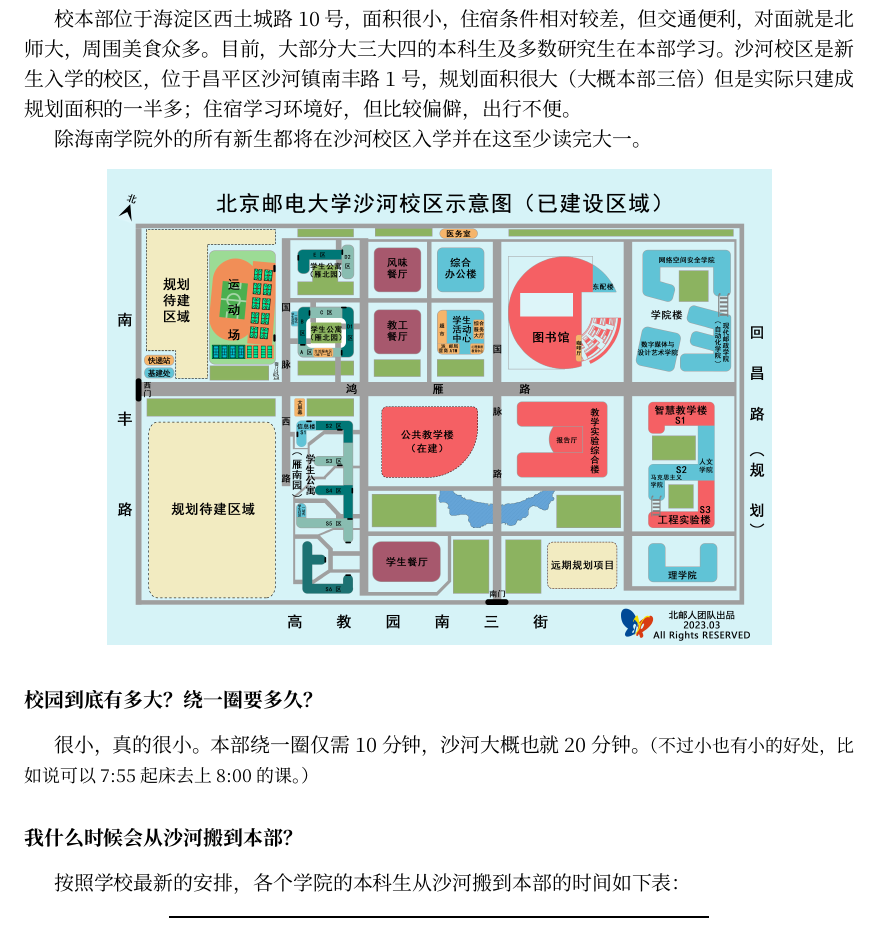
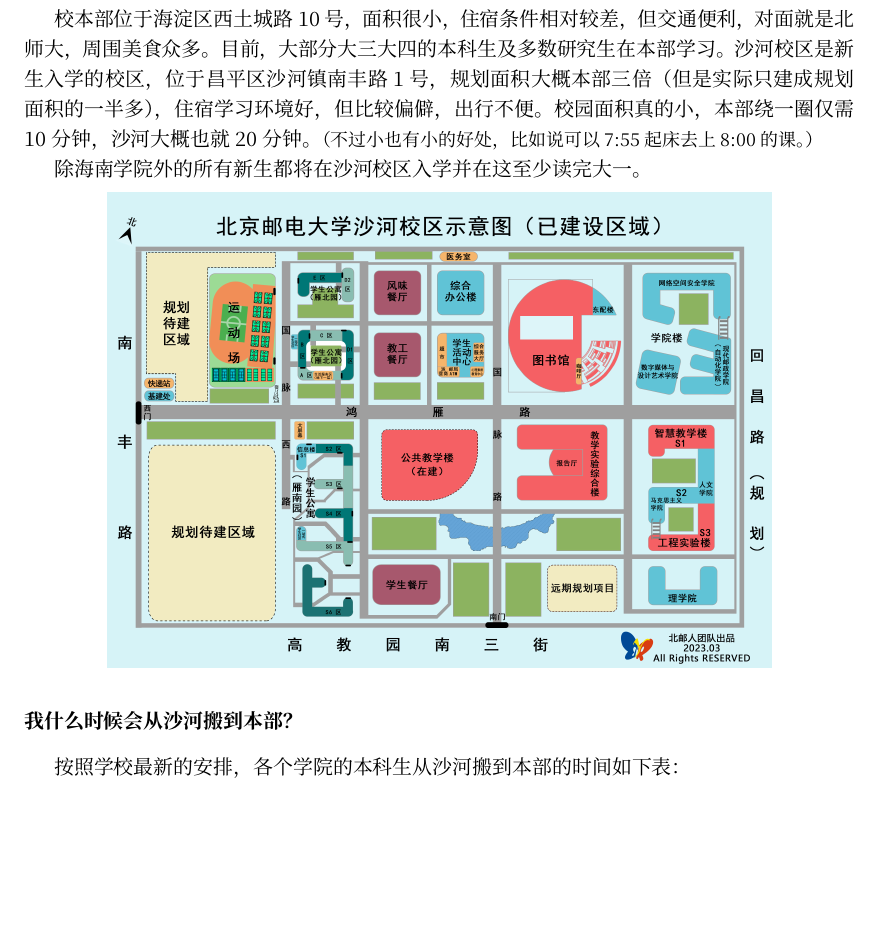
Before and after one commit to BUPTSE/welcome, a LaTeX document (main.tex, which reads tex/campus.tex): part of page 5 of 31 before the commit and part of page 5 of 30 after it, cut so that both start at the same text, the shorter picture padded with empty space. Compiled offline with XeLaTeX; a missing font is replaced by an installed copy or a similar font.

Commit message:
Campus updates

```diff
--- a/tex/campus.tex
+++ b/tex/campus.tex
@@ -2,17 +2,13 @@
 
 北邮现在使用中的校区一共三个，即西土城路校区（海淀区，本部）、沙河校区（昌平区）以及海南校区（仅限玛丽女王海南学院）\footnote{另有西城区小西天校区（校舍）和昌平区宏福校区（接近弃用），目前和大家关系不大，唯有实验课偶尔会去一两次。}。
 
-校本部位于海淀区西土城路10号，面积很小，住宿条件相对较差，但交通便利，对面就是北师大，周围美食众多。目前，大部分大三大四的本科生及多数研究生在本部学习。沙河校区是新生入学的校区，位于昌平区沙河镇南丰路1号，规划面积很大（大概本部三倍）但是实际只建成规划面积的一半多；住宿学习环境好，但比较偏僻，出行不便。
+校本部位于海淀区西土城路10号，面积很小，住宿条件相对较差，但交通便利，对面就是北师大，周围美食众多。目前，大部分大三大四的本科生及多数研究生在本部学习。沙河校区是新生入学的校区，位于昌平区沙河镇南丰路1号，规划面积大概本部三倍（但是实际只建成规划面积的一半多），住宿学习环境好，但比较偏僻，出行不便。校园面积真的小，本部绕一圈仅需10分钟，沙河大概也就20分钟。{\small （不过小也有小的好处，比如说可以7:55起床去上8:00的课。）}
 
 除海南学院外的所有新生都将在沙河校区入学并在这至少读完大一。
 
 \begin{center}
     \includegraphics[width=0.80\textwidth]{images/shahe-map.jpg}
 \end{center}
-
-\faq{校园到底有多大？绕一圈要多久？}
-
-很小，真的很小。本部绕一圈仅需10分钟，沙河大概也就20分钟。{\small （不过小也有小的好处，比如说可以7:55起床去上8:00的课。）}
 
 \faq{我什么时候会从沙河搬到本部？}
 
```
